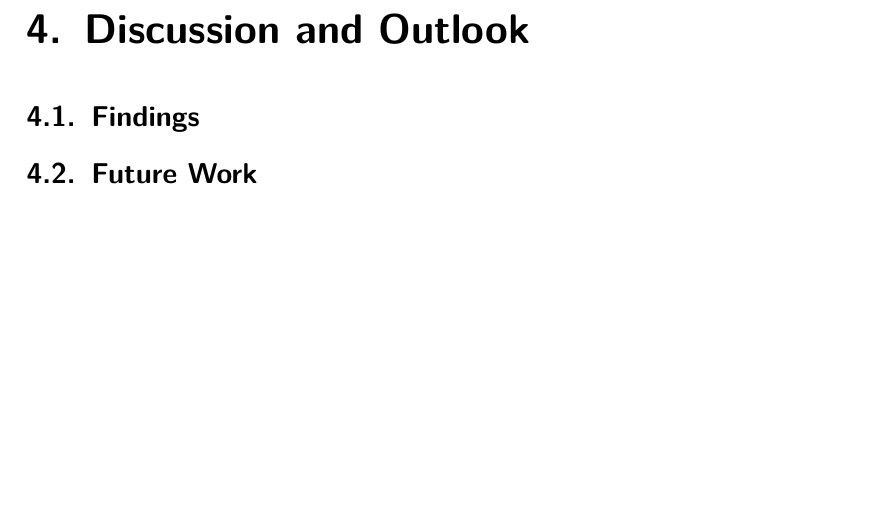
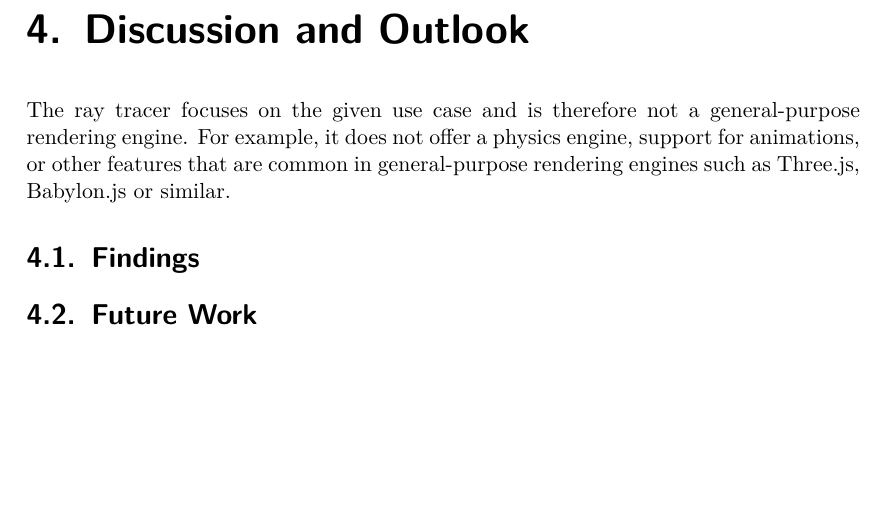
Before and after one commit to StuckiSimon/strahl, a LaTeX thesis (report/main.tex, which reads report/parts/discussion.tex): part of page 10 of 14, cut so that both start at the same text. Compiled offline with pdfLaTeX.

Commit message:
Add discussion section

```diff
--- a/report/parts/discussion.tex
+++ b/report/parts/discussion.tex
@@ -7,5 +7,7 @@
 % !TEX encoding = UTF-8 Unicode
 % !TEX root = ../main.tex
 
+The ray tracer focuses on the given use case and is therefore not a general-purpose rendering engine. For example, it does not offer a physics engine, support for animations, or other features that are common in general-purpose rendering engines such as Three.js, Babylon.js or similar.
+
 \section{Findings}
 \section{Future Work}
```
